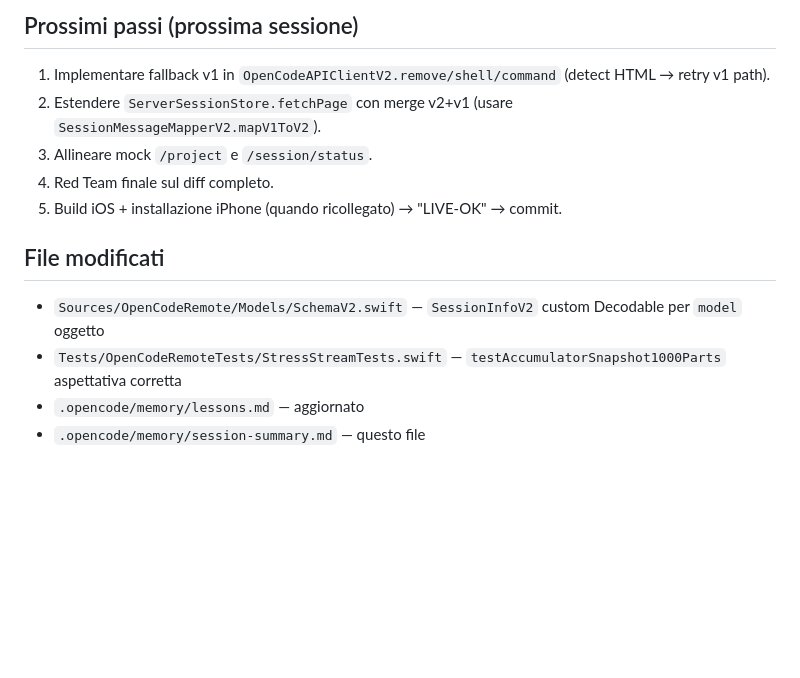
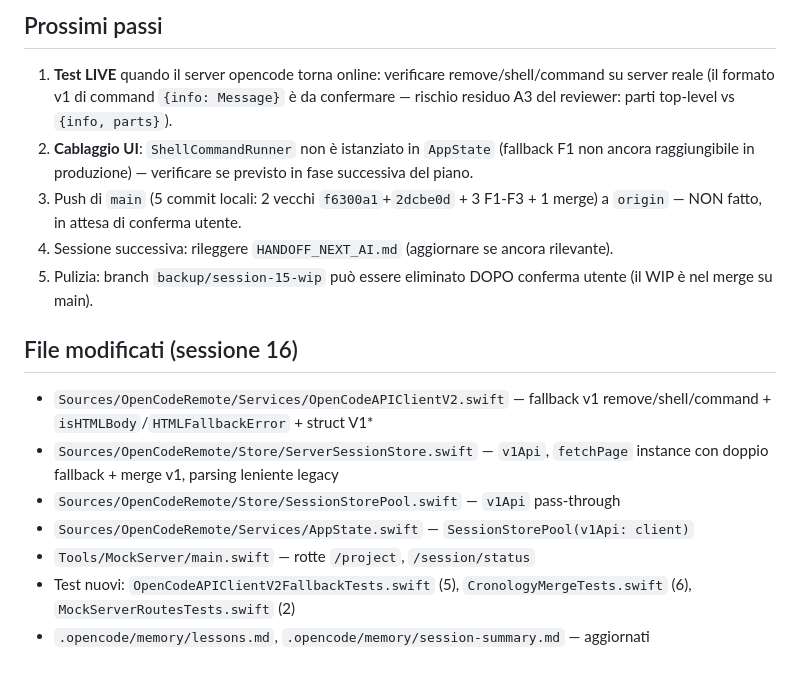
Before and after one commit to antoniomerchelli/OpenCodeRemote, a Markdown page: .opencode/memory/session-summary.md, the part around one of its changes. Rendered like a GitHub page; blank space fills up the shorter version.

```diff
--- a/.opencode/memory/session-summary.md
+++ b/.opencode/memory/session-summary.md
@@ -22,13 +38,16 @@ Completare lo stress test su tutti i livelli, correggere i failure rimanenti, bu
 
-## Prossimi passi (prossima sessione)
-1. Implementare fallback v1 in `OpenCodeAPIClientV2.remove/shell/command` (detect HTML → retry v1 path).
-2. Estendere `ServerSessionStore.fetchPage` con merge v2+v1 (usare `SessionMessageMapperV2.mapV1ToV2`).
-3. Allineare mock `/project` e `/session/status`.
-4. Red Team finale sul diff completo.
-5. Build iOS + installazione iPhone (quando ricollegato) → "LIVE-OK" → commit.
+## Prossimi passi
+1. **Test LIVE** quando il server opencode torna online: verificare remove/shell/command su server reale (il formato v1 di command `{info: Message}` è da confermare — rischio residuo A3 del reviewer: parti top-level vs `{info, parts}`).
+2. **Cablaggio UI**: `ShellCommandRunner` non è istanziato in `AppState` (fallback F1 non ancora raggiungibile in produzione) — verificare se previsto in fase successiva del piano.
+3. Push di `main` (5 commit locali: 2 vecchi `f6300a1`+`2dcbe0d` + 3 F1-F3 + 1 merge) a `origin` — NON fatto, in attesa di conferma utente.
+4. Sessione successiva: rileggere `HANDOFF_NEXT_AI.md` (aggiornare se ancora rilevante).
+5. Pulizia: branch `backup/session-15-wip` può essere eliminato DOPO conferma utente (il WIP è nel merge su main).
 
-## File modificati
-- `Sources/OpenCodeRemote/Models/SchemaV2.swift` — `SessionInfoV2` custom Decodable per `model` oggetto
-- `Tests/OpenCodeRemoteTests/StressStreamTests.swift` — `testAccumulatorSnapshot1000Parts` aspettativa corretta
-- `.opencode/memory/lessons.md` — aggiornato
-- `.opencode/memory/session-summary.md` — questo file
+## File modificati (sessione 16)
+- `Sources/OpenCodeRemote/Services/OpenCodeAPIClientV2.swift` — fallback v1 remove/shell/command + `isHTMLBody`/`HTMLFallbackError` + struct V1*
+- `Sources/OpenCodeRemote/Store/ServerSessionStore.swift` — `v1Api`, `fetchPage` instance con doppio fallback + merge v1, parsing leniente legacy
+- `Sources/OpenCodeRemote/Store/SessionStorePool.swift` — `v1Api` pass-through
+- `Sources/OpenCodeRemote/Services/AppState.swift` — `SessionStorePool(v1Api: client)`
+- `Tools/MockServer/main.swift` — rotte `/project`, `/session/status`
+- Test nuovi: `OpenCodeAPIClientV2FallbackTests.swift` (5), `CronologyMergeTests.swift` (6), `MockServerRoutesTests.swift` (2)
+- `.opencode/memory/lessons.md`, `.opencode/memory/session-summary.md` — aggiornati
```
Also changed, not shown: other parts of .opencode/memory/session-summary.md (+31 -15 lines), .opencode/memory/lessons.md (+10 -0 lines).
